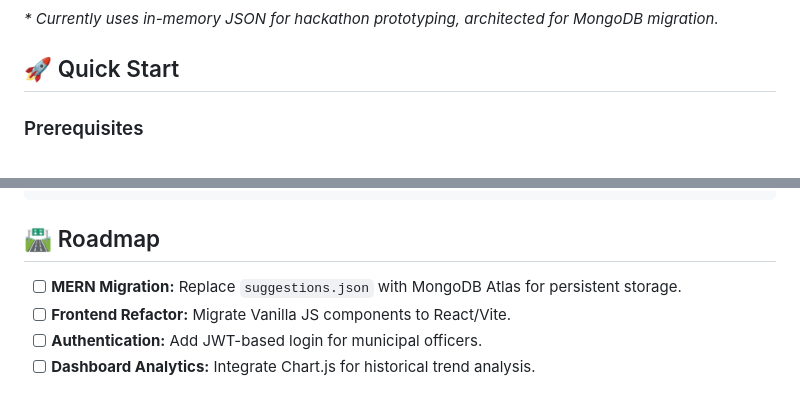
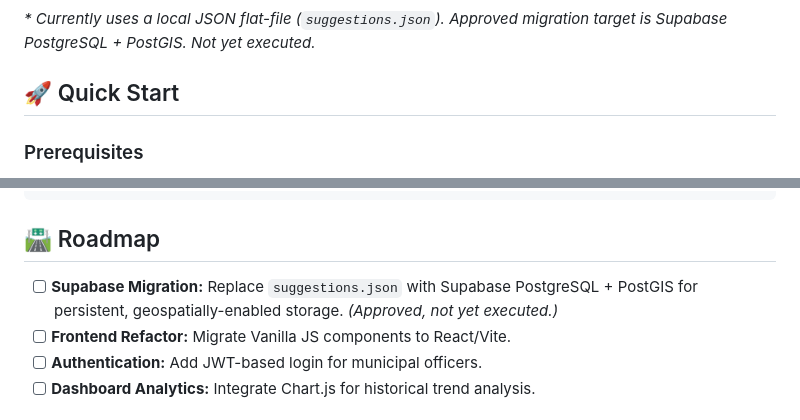
Before and after one commit to jd-thakrar/rajkot-civic-ai, a Markdown page: README.md, 2 parts joined by grey strips. GitHub-like rendering.

Commit message:
fix: Remove MongoDB drift from README — architecture is Supabase PostgreSQL

````diff
--- a/README.md
+++ b/README.md
@@ -40,7 +40,7 @@ graph TD
     classDef ai fill:#e6f4ea,stroke:#138808,stroke-width:2px;
     class C ai;
 ```
-*\* Currently uses in-memory JSON for hackathon prototyping, architected for MongoDB migration.*
+*\* Currently uses a local JSON flat-file (`suggestions.json`). Approved migration target is Supabase PostgreSQL + PostGIS. Not yet executed.*
 
 ## 🚀 Quick Start
 
@@ -96,7 +96,7 @@ This application requires a Node.js runtime environment.
 
 ## 🛣️ Roadmap
 
-- [ ] **MERN Migration:** Replace `suggestions.json` with MongoDB Atlas for persistent storage.
+- [ ] **Supabase Migration:** Replace `suggestions.json` with Supabase PostgreSQL + PostGIS for persistent, geospatially-enabled storage. *(Approved, not yet executed.)*
 - [ ] **Frontend Refactor:** Migrate Vanilla JS components to React/Vite.
 - [ ] **Authentication:** Add JWT-based login for municipal officers.
 - [ ] **Dashboard Analytics:** Integrate Chart.js for historical trend analysis.
````
Also changed, not shown: other parts of README.md (+3 -3 lines).
